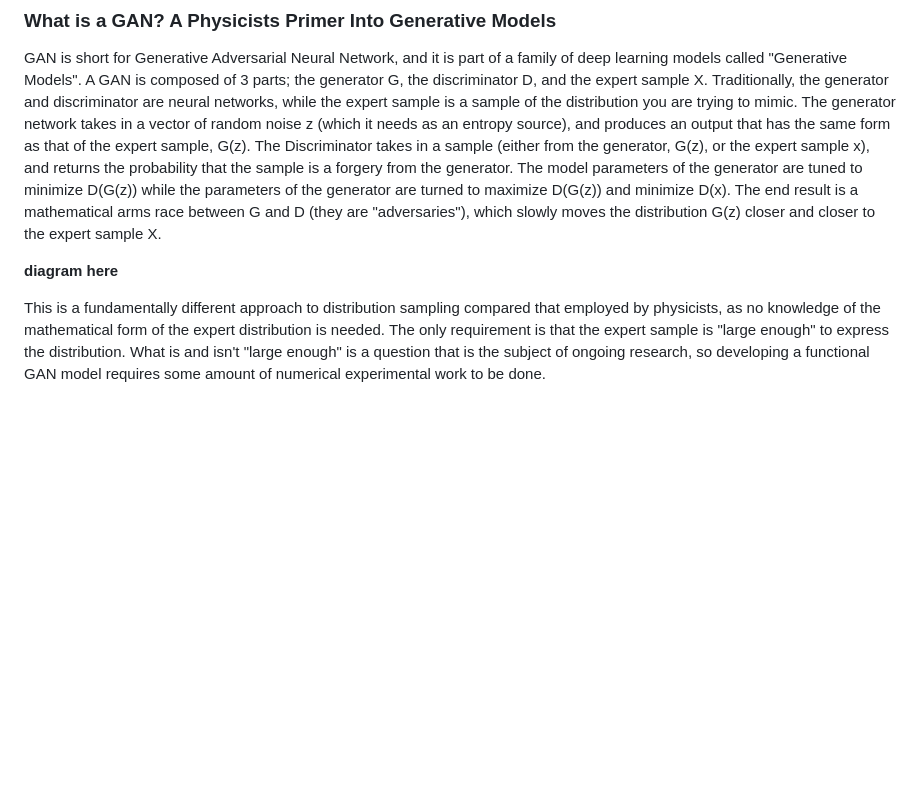
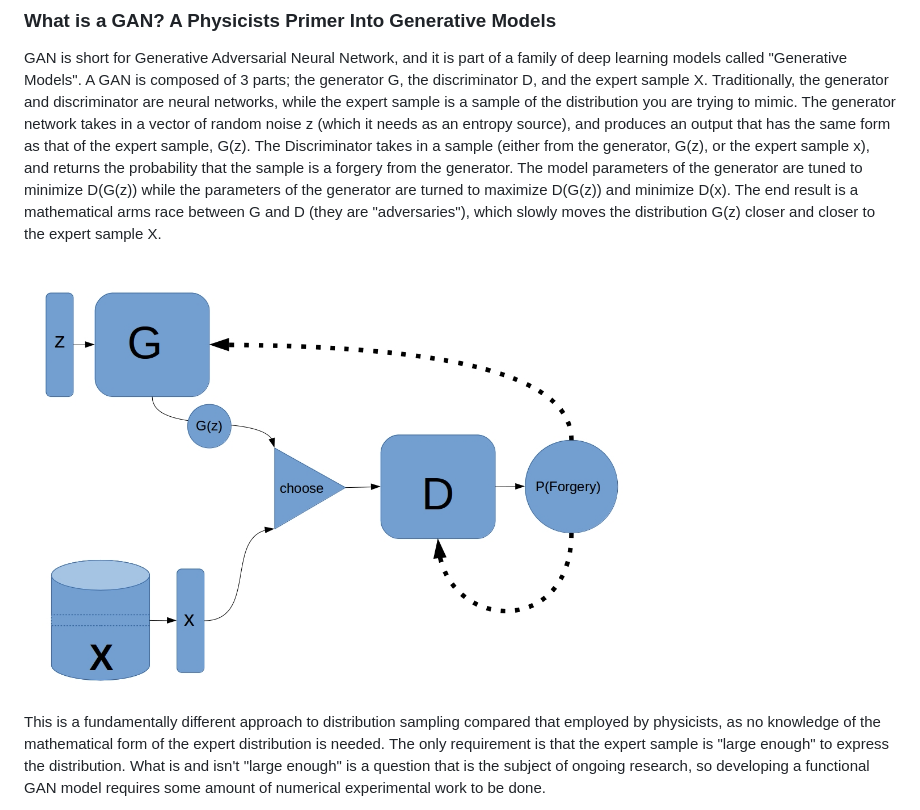
Before and after one commit to arcelien/hawc-deep-learning, a Markdown page: README.md, the part around the change. Rendered like a GitHub page; pictures changed too: plots/GANdiagram.jpg (added); blank space fills up the shorter version.

Commit message:
added some plots yo

```diff
--- a/README.md
+++ b/README.md
@@ -41,7 +41,7 @@ Here are some visualizations of data from our dataset:
 ### What is a GAN? A Physicists Primer Into Generative Models
 GAN is short for Generative Adversarial Neural Network, and it is part of a family of deep learning models called "Generative Models".  A GAN is composed of 3 parts; the generator G, the discriminator D, and the expert sample X.  Traditionally, the generator and discriminator are neural networks, while the expert sample is a sample of the distribution you are trying to mimic.  The generator network takes in a vector of random noise z (which it needs as an entropy source), and produces an output that has the same form as that of the expert sample, G(z).  The Discriminator takes in a sample (either from the generator, G(z), or the expert sample x), and returns the probability that the sample is a forgery from the generator.  The model parameters of the generator are tuned to minimize D(G(z)) while the parameters of the generator are turned to maximize D(G(z)) and minimize D(x).  The end result is a mathematical arms race between G and D (they are "adversaries"), which slowly moves the distribution G(z) closer and closer to the expert sample X.
 
-**diagram here**
+<img src="./plots/GANdiagram.jpg" width="600px"/>
 
 This is a fundamentally different approach to distribution sampling compared that employed by physicists, as no knowledge of the mathematical form of the expert distribution is needed.  The only requirement is that the expert sample is "large enough" to express the distribution.  What is and isn't "large enough" is a question that is the subject of ongoing research, so developing a functional GAN model requires some amount of numerical experimental work to be done.
 
```
Also changed, not shown: plots/1DGAN/1dgan_reallabels.png (added), plots/1DGAN/1dgan_uniform labels.png (added).
